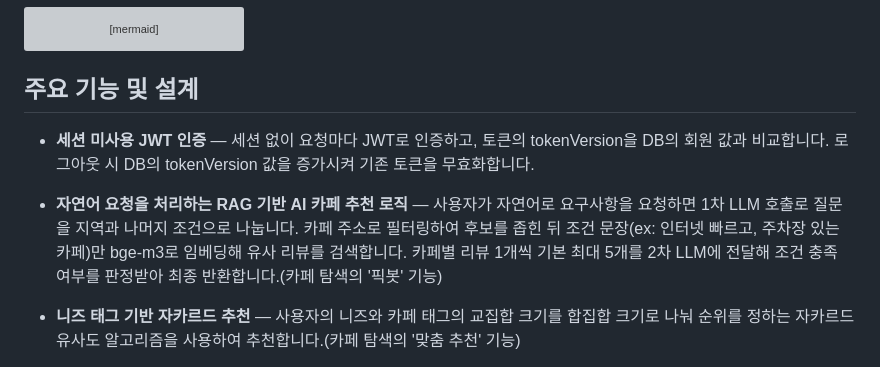
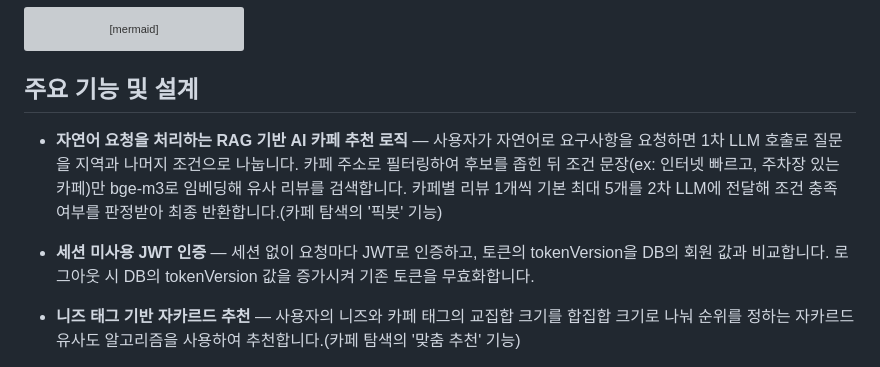
Before and after one commit to HsH1121/MyPickCafe, a Markdown page: README.md, the part around the change. Rendered like a GitHub page; grey boxes are pictures that could not be loaded.

```diff
--- a/README.md
+++ b/README.md
@@ -35,9 +35,9 @@ flowchart LR
 
 ## 주요 기능 및 설계
 
+- **자연어 요청을 처리하는 RAG 기반 AI 카페 추천 로직** — 사용자가 자연어로 요구사항을 요청하면 1차 LLM 호출로 질문을 지역과 나머지 조건으로 나눕니다. 카페 주소로 필터링하여 후보를 좁힌 뒤 조건 문장(ex: 인터넷 빠르고, 주차장 있는 카페)만 bge-m3로 임베딩해 유사 리뷰를 검색합니다. 카페별 리뷰 1개씩 기본 최대 5개를 2차 LLM에 전달해 조건 충족 여부를 판정받아 최종 반환합니다.(카페 탐색의 '픽봇' 기능)
+
 - **세션 미사용 JWT 인증** — 세션 없이 요청마다 JWT로 인증하고, 토큰의 tokenVersion을 DB의 회원 값과 비교합니다. 로그아웃 시 DB의 tokenVersion 값을 증가시켜 기존 토큰을 무효화합니다.
-
-- **자연어 요청을 처리하는 RAG 기반 AI 카페 추천 로직** — 사용자가 자연어로 요구사항을 요청하면 1차 LLM 호출로 질문을 지역과 나머지 조건으로 나눕니다. 카페 주소로 필터링하여 후보를 좁힌 뒤 조건 문장(ex: 인터넷 빠르고, 주차장 있는 카페)만 bge-m3로 임베딩해 유사 리뷰를 검색합니다. 카페별 리뷰 1개씩 기본 최대 5개를 2차 LLM에 전달해 조건 충족 여부를 판정받아 최종 반환합니다.(카페 탐색의 '픽봇' 기능)
 
 - **니즈 태그 기반 자카르드 추천** — 사용자의 니즈와 카페 태그의 교집합 크기를 합집합 크기로 나눠 순위를 정하는 자카르드 유사도 알고리즘을 사용하여 추천합니다.(카페 탐색의 '맞춤 추천' 기능)
 
```
Also changed, not shown: ARCHITECTURE.md (+10 -20 lines).
